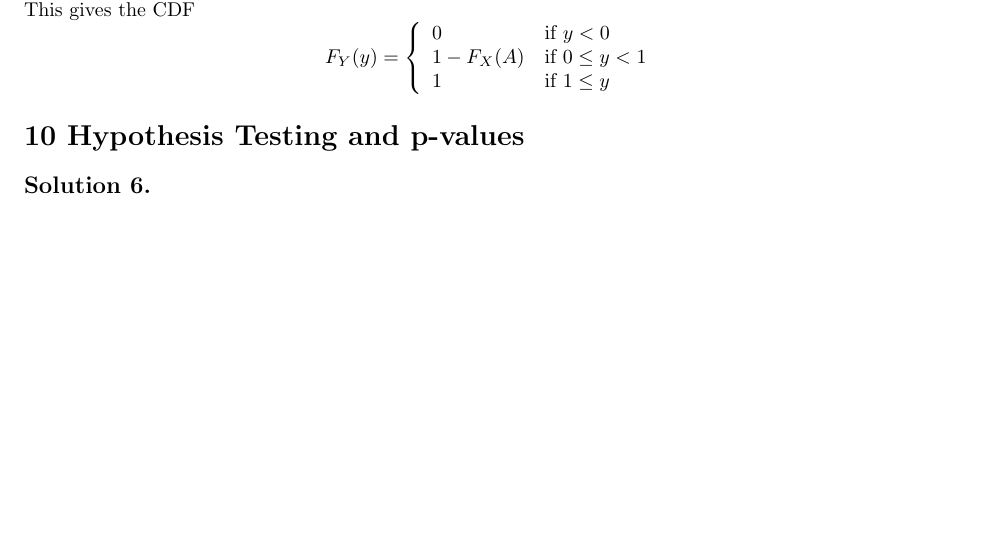
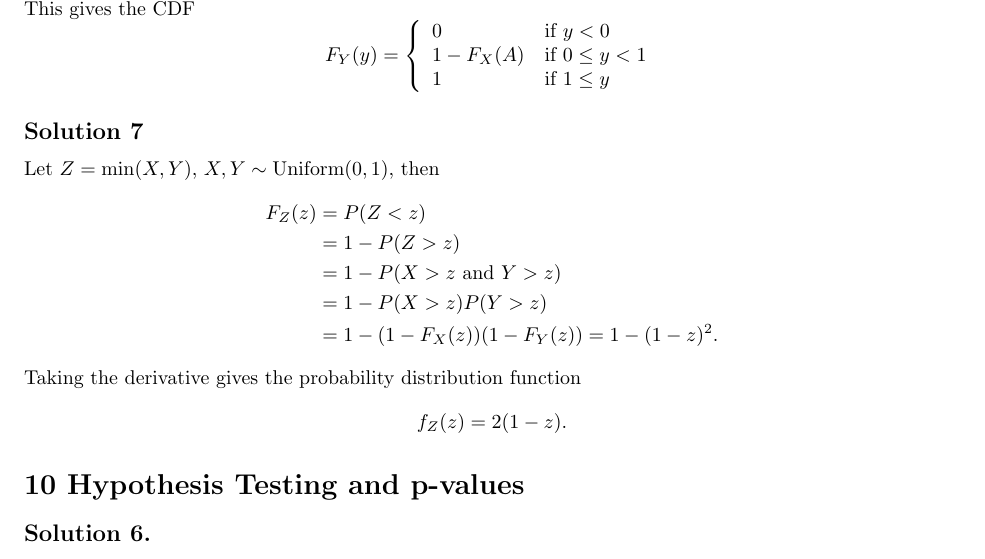
Before and after one commit to noudald/all-of-statistics, a LaTeX document (main.tex, which reads ch2.tex): part of page 2 of 5, cut so that both start at the same text, the shorter picture padded with empty space. Compiled offline with pdfLaTeX.

Commit message:
Solution 2.7

```diff
--- a/ch2.tex
+++ b/ch2.tex
@@ -92,3 +92,22 @@ F_Y(y) = \left\{ \begin{array}{ll}
     1 & \text{if } 1 \leq y
 \end{array} \right.
 $$
+
+
+\subsection*{Solution 7}
+
+Let $Z = \mathrm{min}(X, Y)$, $X, Y \sim \mathrm{Uniform}(0, 1)$, then
+\begin{equation*}
+\begin{split}
+F_Z(z) &= P(Z < z) \\
+    &= 1 - P(Z > z) \\
+    &= 1 - P(X > z \text{ and } Y > z) \\
+    &= 1 - P(X > z)P(Y > z) \\
+    &= 1 -(1 - F_X(z))(1 - F_Y(z))
+    = 1 - (1 - z)^2.
+\end{split}
+\end{equation*}
+Taking the derivative gives the probability distribution function
+$$
+f_Z(z) = 2 (1 - z).
+$$
```
